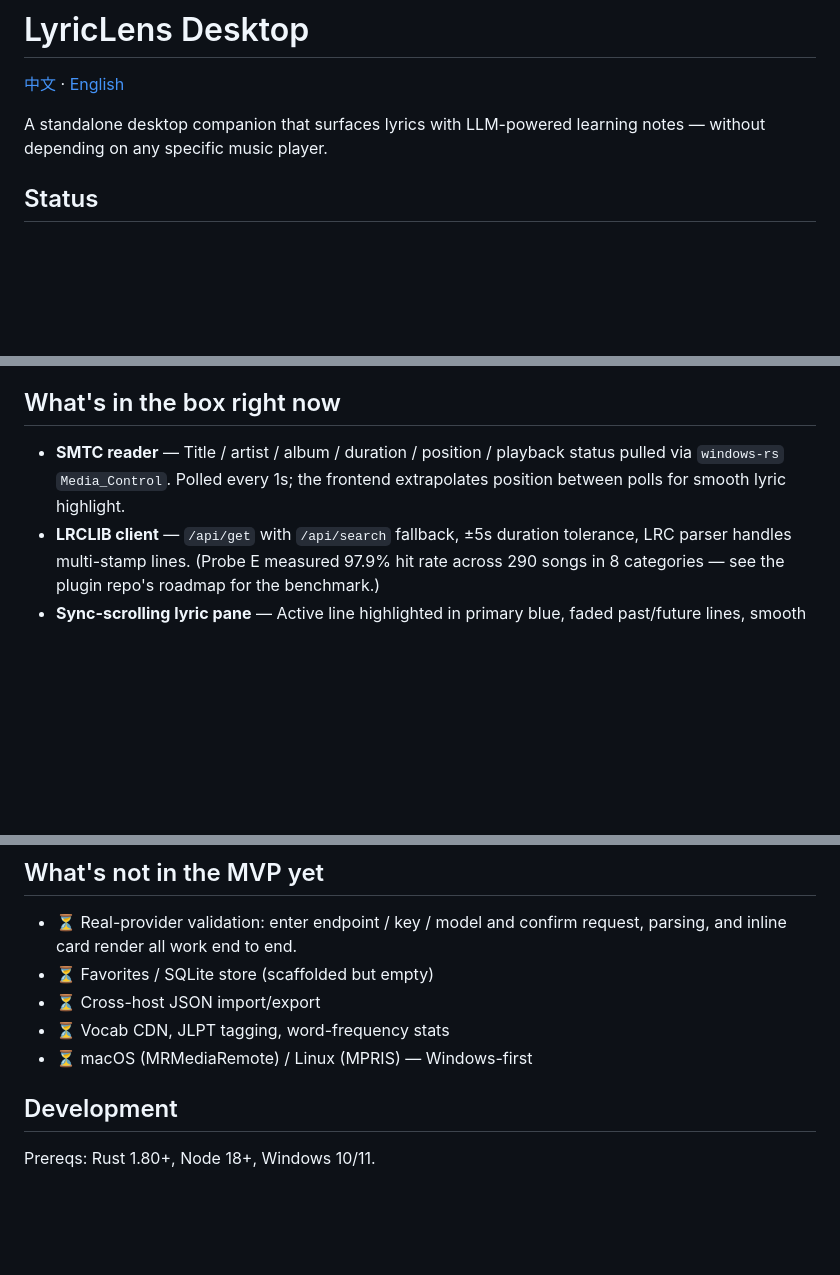
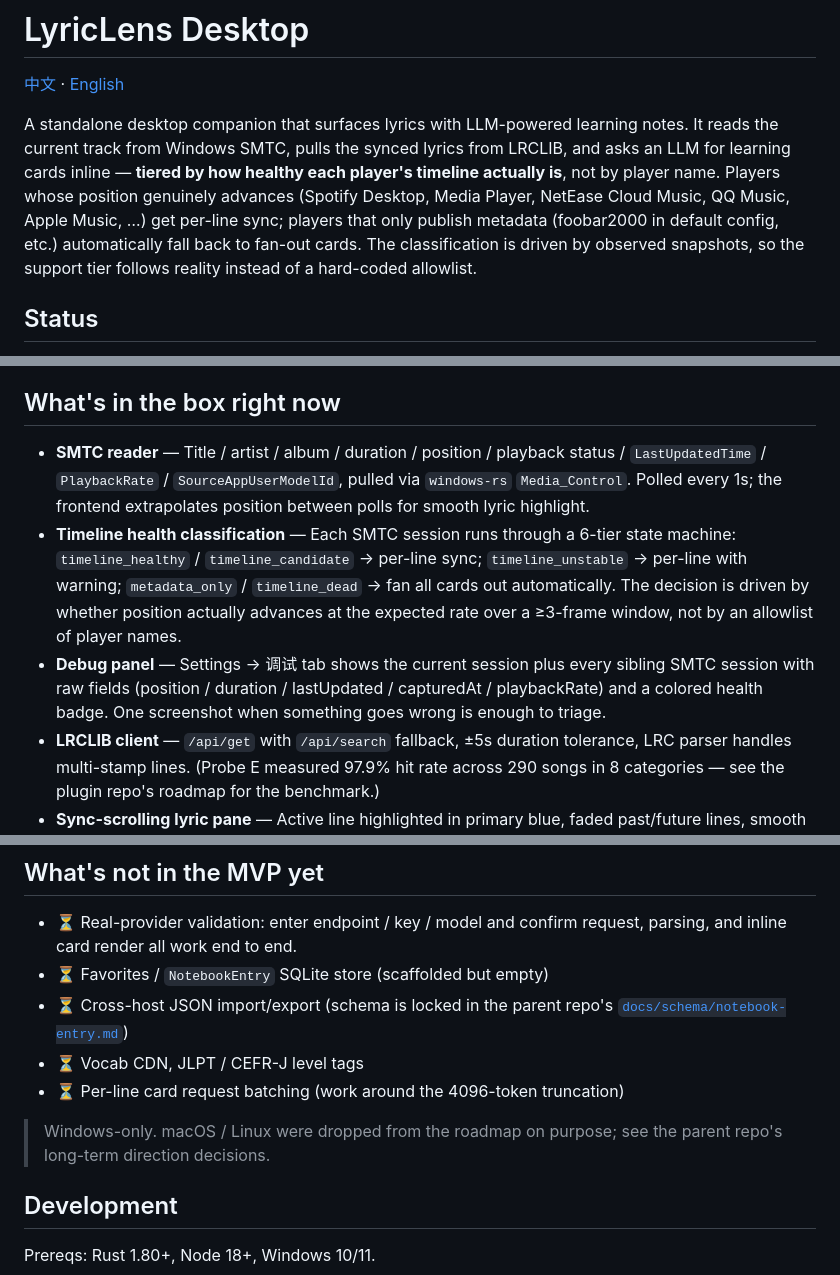
Before and after one commit to yoruuuchan/lyriclens-desktop, a Markdown page: README.en.md, 3 parts joined by grey strips. Rendered like a GitHub page; blank space fills up the shorter version.

```diff
--- a/README.en.md
+++ b/README.en.md
@@ -2,7 +2,7 @@
 
 [中文](README.md) · [English](README.en.md)
 
-A standalone desktop companion that surfaces lyrics with LLM-powered learning notes — without depending on any specific music player.
+A standalone desktop companion that surfaces lyrics with LLM-powered learning notes. It reads the current track from Windows SMTC, pulls the synced lyrics from LRCLIB, and asks an LLM for learning cards inline — **tiered by how healthy each player's timeline actually is**, not by player name. Players whose position genuinely advances (Spotify Desktop, Media Player, NetEase Cloud Music, QQ Music, Apple Music, …) get per-line sync; players that only publish metadata (foobar2000 in default config, etc.) automatically fall back to fan-out cards. The classification is driven by observed snapshots, so the support tier follows reality instead of a hard-coded allowlist.
 
 ## Status
 
@@ -26,7 +26,9 @@ The two hosts are independent complete products. If BetterNCM dies, the desktop
 
 ## What's in the box right now
 
-- **SMTC reader** — Title / artist / album / duration / position / playback status pulled via `windows-rs` `Media_Control`. Polled every 1s; the frontend extrapolates position between polls for smooth lyric highlight.
+- **SMTC reader** — Title / artist / album / duration / position / playback status / `LastUpdatedTime` / `PlaybackRate` / `SourceAppUserModelId`, pulled via `windows-rs` `Media_Control`. Polled every 1s; the frontend extrapolates position between polls for smooth lyric highlight.
+- **Timeline health classification** — Each SMTC session runs through a 6-tier state machine: `timeline_healthy` / `timeline_candidate` → per-line sync; `timeline_unstable` → per-line with warning; `metadata_only` / `timeline_dead` → fan all cards out automatically. The decision is driven by whether position actually advances at the expected rate over a ≥3-frame window, not by an allowlist of player names.
+- **Debug panel** — Settings → 调试 tab shows the current session plus every sibling SMTC session with raw fields (position / duration / lastUpdated / capturedAt / playbackRate) and a colored health badge. One screenshot when something goes wrong is enough to triage.
 - **LRCLIB client** — `/api/get` with `/api/search` fallback, ±5s duration tolerance, LRC parser handles multi-stamp lines. (Probe E measured 97.9% hit rate across 290 songs in 8 categories — see the plugin repo's roadmap for the benchmark.)
 - **Sync-scrolling lyric pane** — Active line highlighted in primary blue, faded past/future lines, smooth scroll-into-view.
 - **LLM analysis pipeline** — Reuses the plugin prompt frame / typed-points schema, calls an OpenAI-compatible Chat Completions endpoint, parses JSON, and renders the learning card below the active lyric line.
@@ -41,10 +43,12 @@ The two hosts are independent complete products. If BetterNCM dies, the desktop
 ## What's not in the MVP yet
 
 - ⏳ Real-provider validation: enter endpoint / key / model and confirm request, parsing, and inline card render all work end to end.
-- ⏳ Favorites / SQLite store (scaffolded but empty)
-- ⏳ Cross-host JSON import/export
-- ⏳ Vocab CDN, JLPT tagging, word-frequency stats
-- ⏳ macOS (MRMediaRemote) / Linux (MPRIS) — Windows-first
+- ⏳ Favorites / `NotebookEntry` SQLite store (scaffolded but empty)
+- ⏳ Cross-host JSON import/export (schema is locked in the parent repo's [`docs/schema/notebook-entry.md`](https://github.com/yoruuuchan/LyricLens/blob/main/docs/schema/notebook-entry.md))
+- ⏳ Vocab CDN, JLPT / CEFR-J level tags
+- ⏳ Per-line card request batching (work around the 4096-token truncation)
+
+> Windows-only. macOS / Linux were dropped from the roadmap on purpose; see the parent repo's long-term direction decisions.
 
 ## Development
 
```
Also changed, not shown: README.md (+10 -6 lines).
